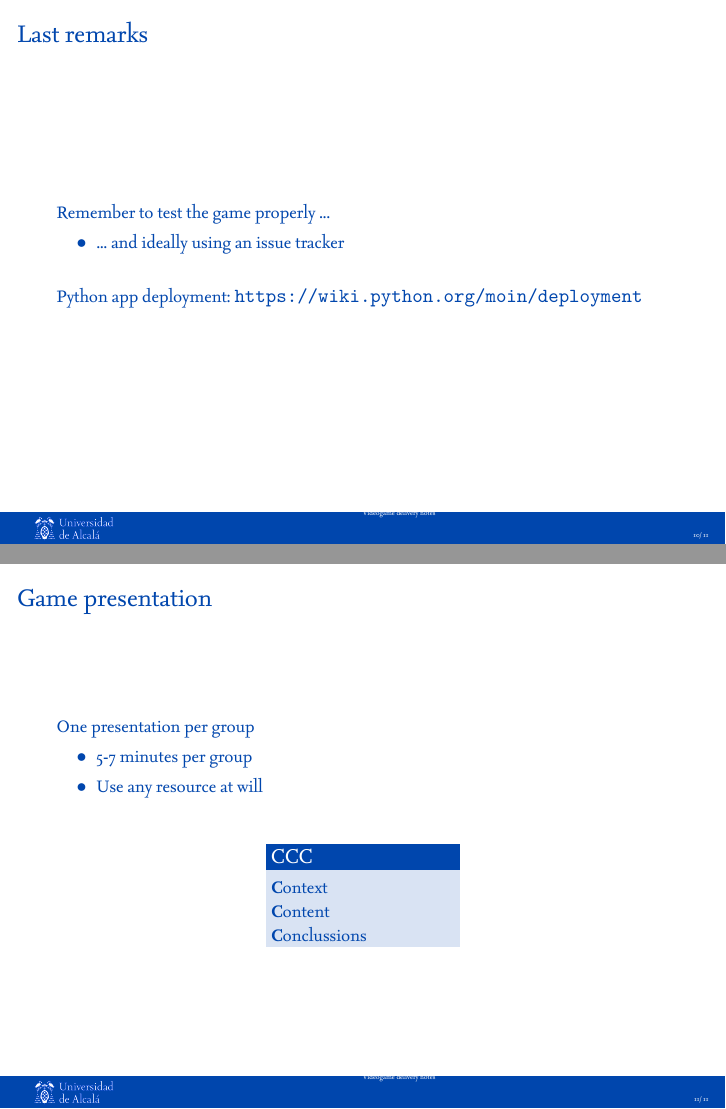
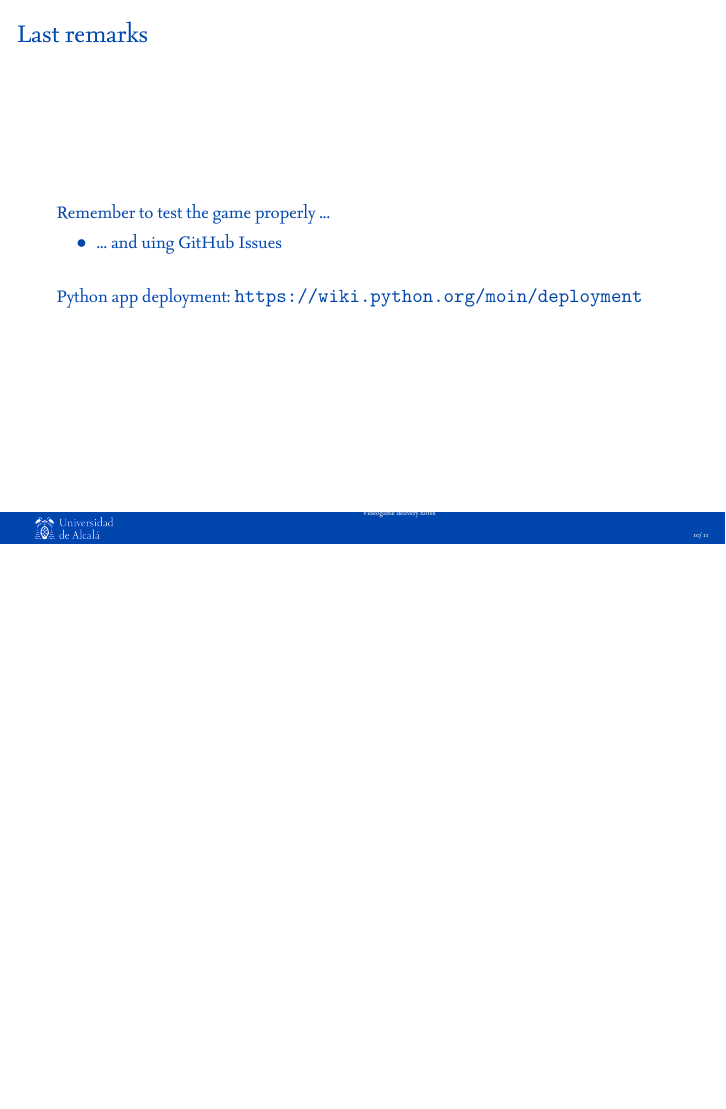
Before and after one commit to dfbarrero/videogamesCourse, LaTeX slides (delivery/delivery.tex): pages 10 and 11 of 11 before the commit and page 10 of 10 after it, the two joined at a grey line, the shorter picture padded with empty space. The pictures show the PDF file delivery/delivery-videojuegos.pdf that the author committed with the source.

Commit message:
Delivery notes updated

```diff
--- a/delivery/delivery.tex
+++ b/delivery/delivery.tex
@@ -277,29 +287,29 @@ os.chdir(file_path)
 \begin{frame}{Last remarks}
 	Remember to test the game properly ...
 	    \begin{itemize}
-		    \item ... and ideally using an issue tracker
+		    \item ... and uing GitHub Issues
 	    \end{itemize}
 	\bigskip
 	Python app deployment: \url{https://wiki.python.org/moin/deployment}
 \end{frame}
 
-\begin{frame}{Game presentation}
-    One presentation per group
-    \begin{itemize}
-        \item 5-7 minutes per group
-        \item Use any resource at will
-    \end{itemize}
+%\begin{frame}{Game presentation}
+%    One presentation per group
+%    \begin{itemize}
+%        \item 5-7 minutes per group
+%        \item Use any resource at will
+%    \end{itemize}
 
-    \bigskip
+%    \bigskip
 
-    \begin{columns}
- 	   \column{.30\textwidth}
-		\begin{block}{CCC}
-		\textbf{C}ontext\\
-		\textbf{C}ontent\\
-		\textbf{C}onclussions
-		\end{block}
-   	\end{columns}
-\end{frame}
+%    \begin{columns}
+% 	   \column{.30\textwidth}
+%		\begin{block}{CCC}
+%		\textbf{C}ontext\\
+%		\textbf{C}ontent\\
+%		\textbf{C}onclussions
+%		\end{block}
+%   	\end{columns}
+%\end{frame}
 
 \end{document}
```
Also changed, not shown: delivery/delivery-videojuegos.pdf, delivery/delivery.tex (16 more changed lines).
